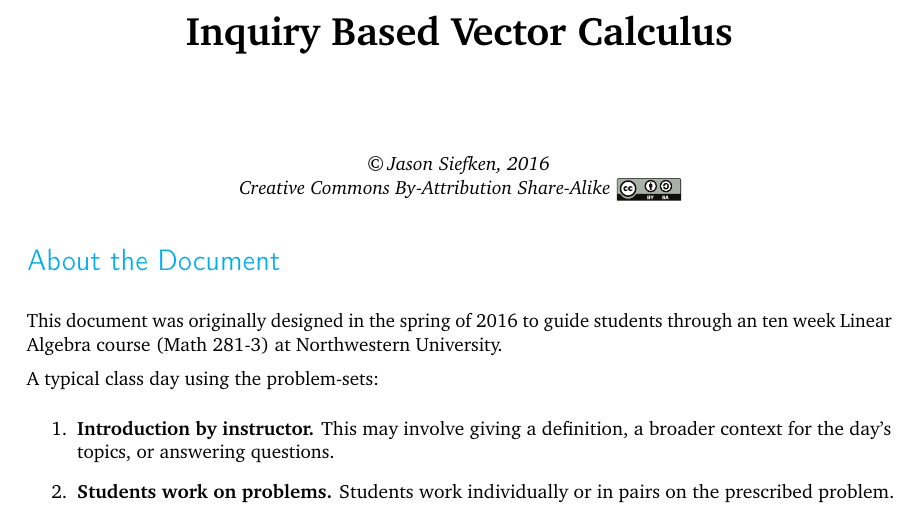
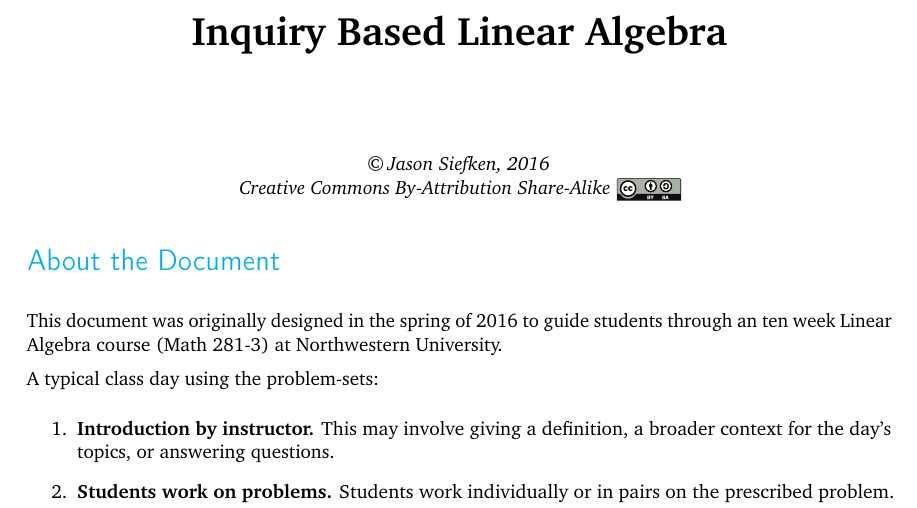
Before and after one commit to siefkenj/IBLLinearAlgebra, a LaTeX problem sheet (problemsets-Norman-Wolczuk-post-vectorcalc/linearalbegra.tex): part of page 1 of 23, cut so that both start at the same text. Compiled offline with pdfLaTeX.

Commit message:
Fixed spelling error

```diff
--- a/problemsets-Norman-Wolczuk-post-vectorcalc/linearalbegra.tex
+++ b/problemsets-Norman-Wolczuk-post-vectorcalc/linearalbegra.tex
@@ -70,7 +70,7 @@
 \pagestyle{empty}
 
 \begin{center}
-{\huge\bf Inquiry Based Vector Calculus}\\
+{\huge\bf Inquiry Based Linear Algebra}\\
 
 \vspace{.7in}
 {
```
Also changed, not shown: problemsets-Norman-Wolczuk-post-vectorcalc/linearalbegra.pdf.
